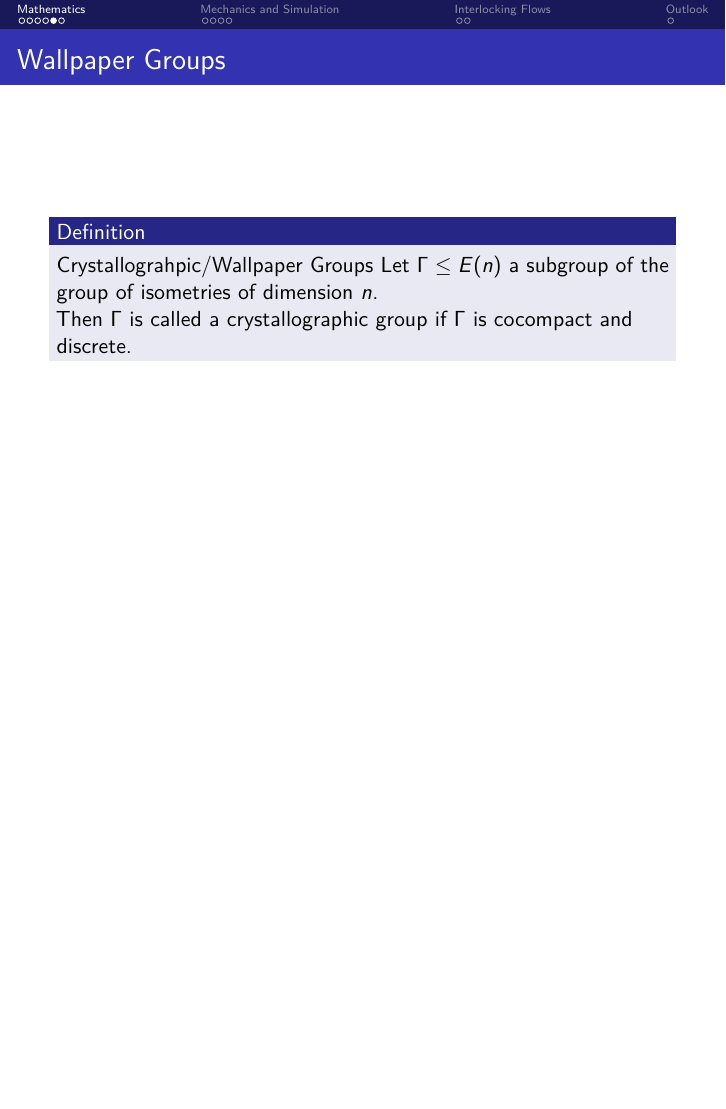
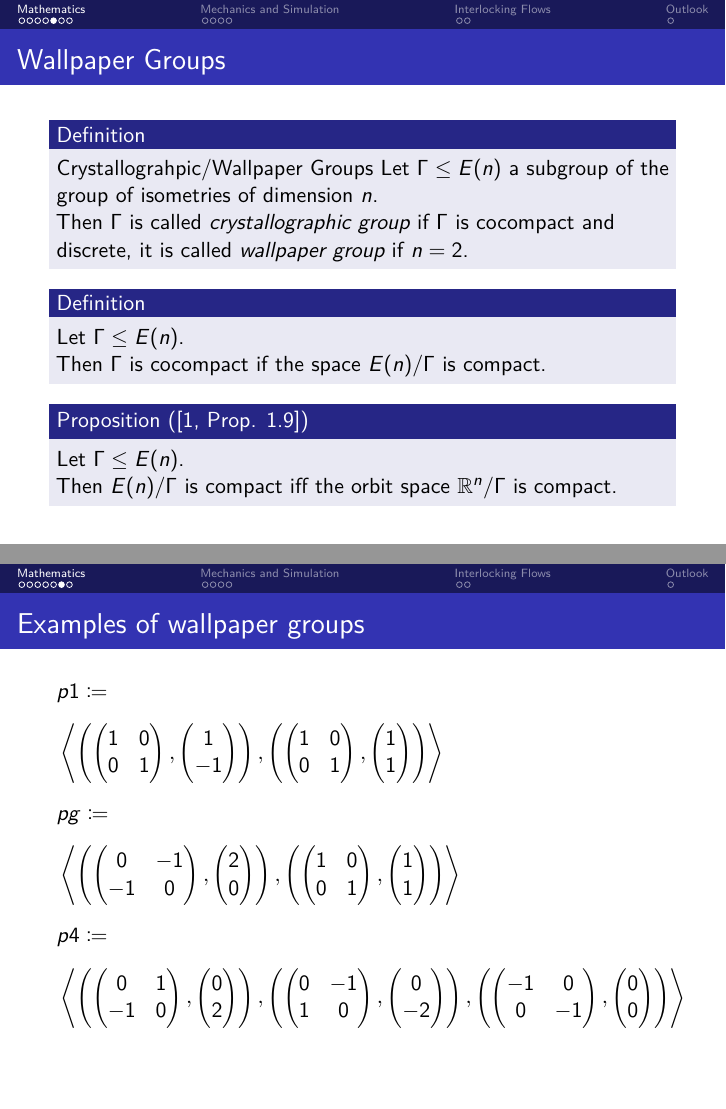
Before and after one commit to schnellecom/slides-arrangement-paper, LaTeX slides (main.tex): page 15 of 24 before the commit and pages 21 and 24 of 33 after it, the two joined at a grey line, the shorter picture padded with empty space. Compiled offline with pdfLaTeX.

Commit message:
add examples of wallpaper groups

```diff
--- a/main.tex
+++ b/main.tex
@@ -11,7 +11,9 @@
 \let\openbox\undefined
 \usepackage{mathtools}
 % \usepackage{enumitem}
-\let\openbox\undefined
+% \setbeamertemplate{itemize items}
+% \setbeamertemplate{enumerate item}{(\roman{enumi})}
+% \let\openbox\undefined
 \usepackage{amsthm}
 \usepackage{thmtools}
 \usepackage{graphicx}
@@ -24,6 +26,7 @@
 \usepackage[
 backend=biber,
 style=numeric,
+isbn=false,
 ]{biblatex}
 \addbibresource{./references.bib}
 \usepackage[normalem]{ulem}
@@ -151,3 +156,4 @@ style=numeric,
     $$
         \left( (A, a) \circ (B, b) \right) (x) \coloneqq (A \cdot B, A\cdot a + b)
     $$
+    denoted by $E(n)$ \pause ($ \implies E(n) = O(n) \ltimes \R^n$).
@@ -156,9 +161,41 @@ style=numeric,
 \begin{frame}{Wallpaper Groups}
     \begin{definition}{Crystallograhpic/Wallpaper Groups}
         Let $\Gamma \leq E(n)$ a subgroup of the group of isometries of dimension $n$.\\
-        Then $\Gamma$ is called a crystallographic group if $\Gamma$ is cocompact and discrete.
+        Then $\Gamma$ is called \emph{crystallographic group} if $\Gamma$ is cocompact and discrete, it is called \emph{wallpaper group} if $n=2$.
     \end{definition}
+    \pause
+    \begin{definition}
+        Let $\Gamma \leq E(n)$. \\
+        Then $\Gamma$ is cocompact if the space $E(n) / \Gamma$ is compact.
+    \end{definition}
+    \pause
+    \begin{block}{Proposition (\cite[Prop. 1.9]{szczepanski2012geometry})}
+        Let $\Gamma \leq E(n)$. \\
+        Then $E(n)/\Gamma$ is compact iff the orbit space $\R^n / \Gamma$ is compact.
+    \end{block}
 \end{frame}
+
+\begin{frame}{Examples of wallpaper groups}
+    \vspace{-3em}
+    \begin{alignat*}{2}
+    \action<+->{
+    &p1 \coloneqq \\
+    &\left<
+        \left( \begin{pmatrix} 1 &0 \\ 0 &1\end{pmatrix}, \begin{pmatrix} 1 \\ -1 \end{pmatrix}\right),
+        \left( \begin{pmatrix} 1 &0 \\ 0 &1\end{pmatrix}, \begin{pmatrix} 1 \\ 1 \end{pmatrix}\right) \right> \\ }
+    \action<+->{
+    &pg \coloneqq \\
+    &\left<
+        \left( \begin{pmatrix} 0 &-1 \\ -1 &0\end{pmatrix}, \begin{pmatrix} 2 \\ 0 \end{pmatrix}\right),
+        \left( \begin{pmatrix} 1 &0 \\ 0 &1\end{pmatrix}, \begin{pmatrix} 1 \\ 1 \end{pmatrix}\right) \right> \\ }
+    \action<+->{
+    &p4 \coloneqq \\
+    &\left<
+        \left( \begin{pmatrix} 0 &1 \\ -1 &0\end{pmatrix}, \begin{pmatrix} 0 \\ 2 \end{pmatrix}\right),
+        \left( \begin{pmatrix} 0 &-1 \\ 1 &0\end{pmatrix}, \begin{pmatrix} 0 \\ -2 \end{pmatrix}\right),\left( \begin{pmatrix} -1 &0 \\ 0 &-1\end{pmatrix}, \begin{pmatrix} 0 \\ 0 \end{pmatrix}\right) \right>}
+    \end{alignat*}
+\end{frame}
+
 \begin{frame}{Planar Assemblies of the Versatile Block}
 
 \end{frame}
```
Also changed, not shown: references.bib (+10 -0 lines), main.pdf, main.tex (7 more changed lines).
